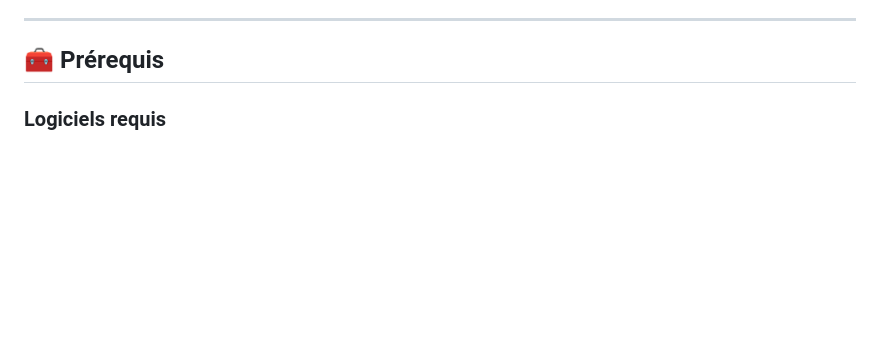
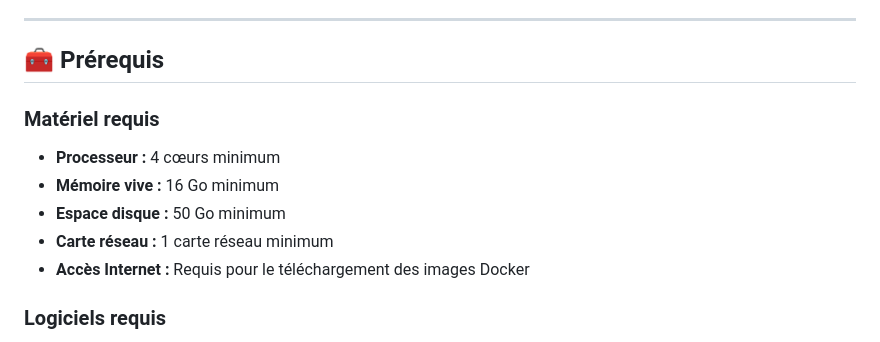
Before and after one commit to Romain-Pietri/CyberRange_2, a Markdown page: README.md, the part around the change. Drawn GitHub-style; blank space fills up the shorter version.

Commit message:
Fiche technique

```diff
--- a/README.md
+++ b/README.md
@@ -9,6 +9,14 @@
 ---
 
 ## 🧰 Prérequis
+
+### Matériel requis
+- **Processeur :** 4 cœurs minimum
+- **Mémoire vive :** 16 Go minimum
+- **Espace disque :** 50 Go minimum
+- **Carte réseau :** 1 carte réseau minimum
+- **Accès Internet :** Requis pour le téléchargement des images Docker
+
 
 ### Logiciels requis
 
```
